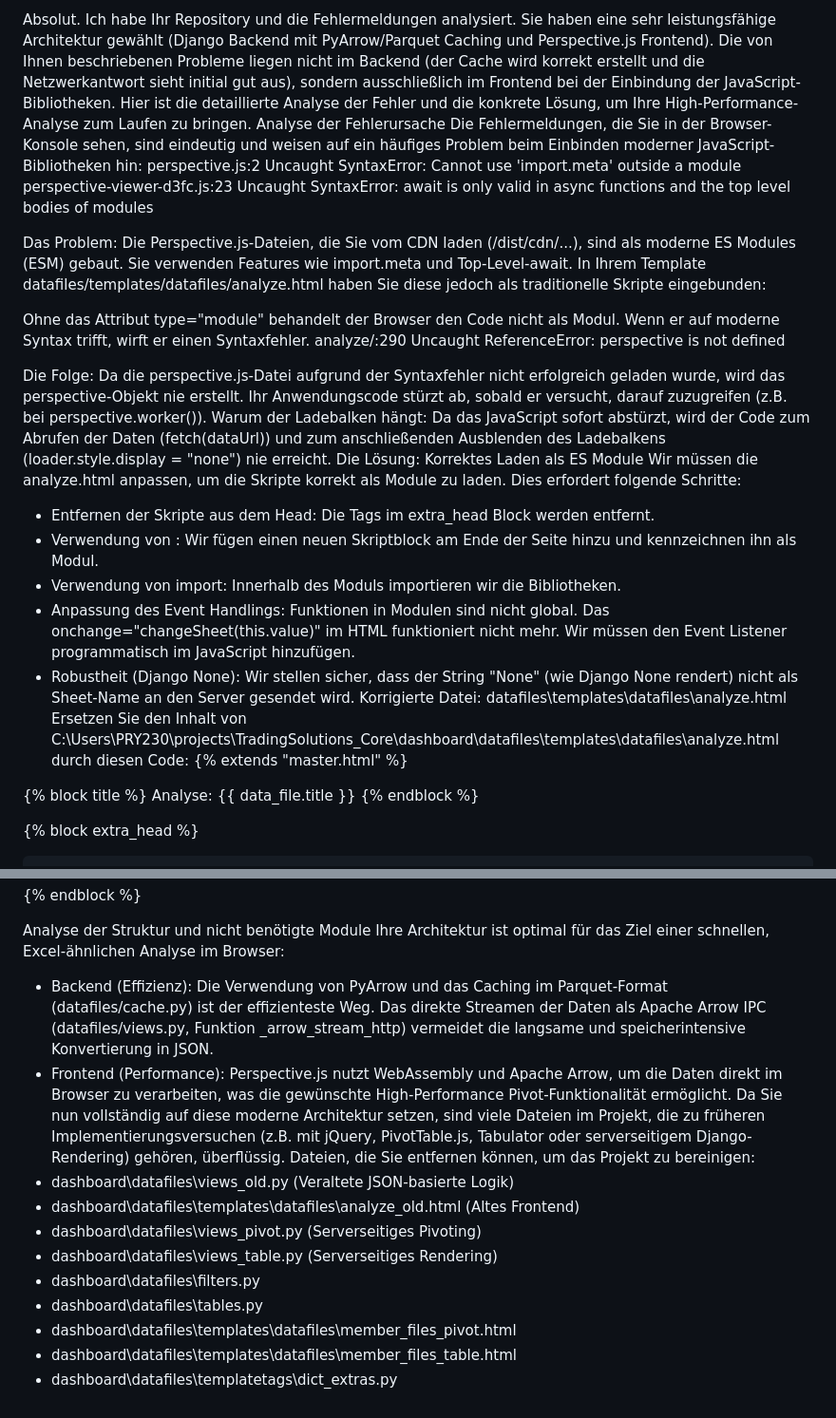
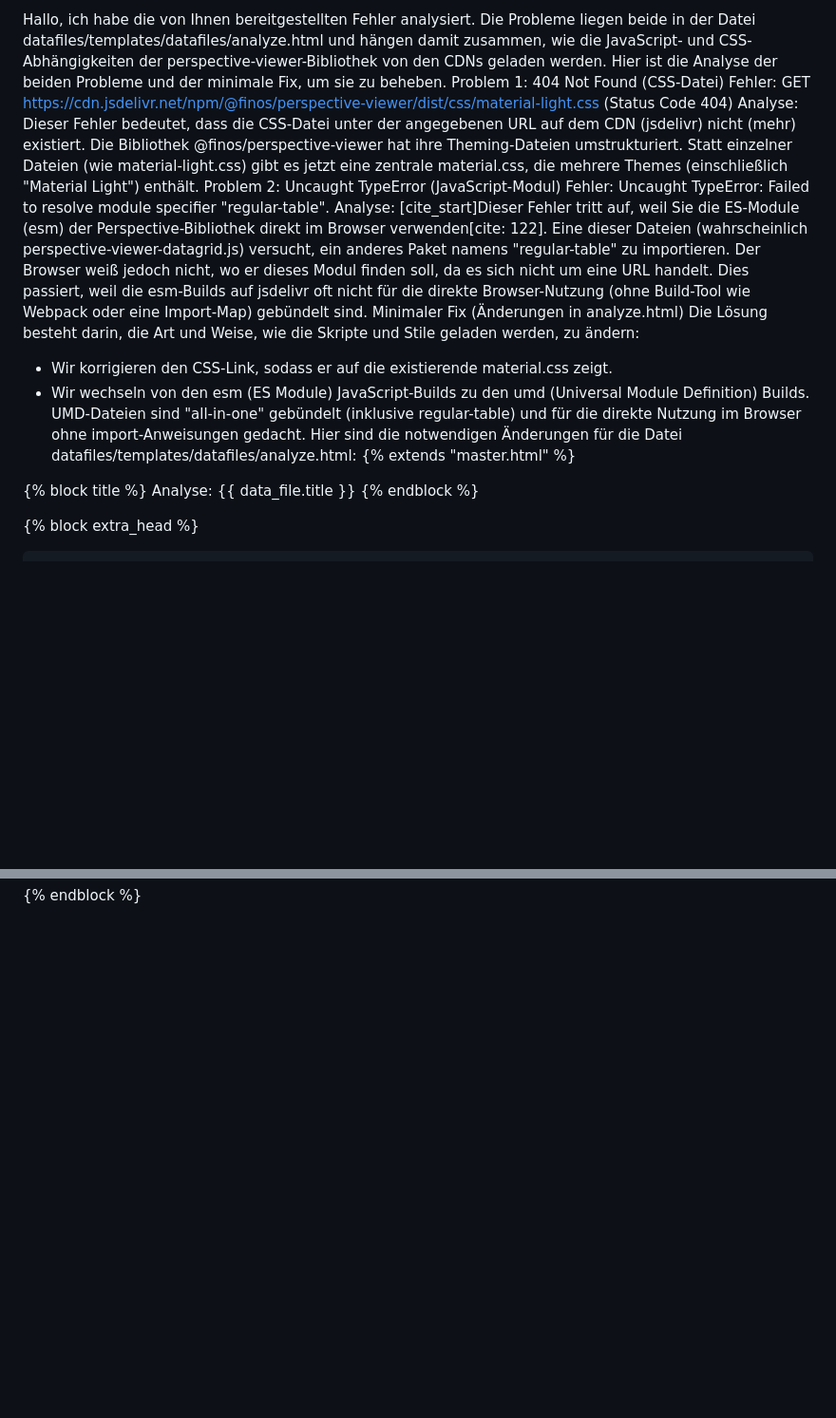
Before and after one commit to LinusBe/new_project, a Markdown page: testfile.md, 2 parts joined by grey strips. Shown at 95% size. GitHub-like rendering; blank space fills up the shorter version.

Commit message:
testfile.md aktualisieren

```diff
--- a/testfile.md
+++ b/testfile.md
@@ -1,28 +1,19 @@
-Absolut. Ich habe Ihr Repository und die Fehlermeldungen analysiert. Sie haben eine sehr leistungsfähige Architektur gewählt (Django Backend mit PyArrow/Parquet Caching und Perspective.js Frontend). Die von Ihnen beschriebenen Probleme liegen nicht im Backend (der Cache wird korrekt erstellt und die Netzwerkantwort sieht initial gut aus), sondern ausschließlich im Frontend bei der Einbindung der JavaScript-Bibliotheken.
-Hier ist die detaillierte Analyse der Fehler und die konkrete Lösung, um Ihre High-Performance-Analyse zum Laufen zu bringen.
-Analyse der Fehlerursache
-Die Fehlermeldungen, die Sie in der Browser-Konsole sehen, sind eindeutig und weisen auf ein häufiges Problem beim Einbinden moderner JavaScript-Bibliotheken hin:
-perspective.js:2 Uncaught SyntaxError: Cannot use 'import.meta' outside a module
-perspective-viewer-d3fc.js:23 Uncaught SyntaxError: await is only valid in async functions and the top level bodies of modules
-
-Das Problem: Die Perspective.js-Dateien, die Sie vom CDN laden (/dist/cdn/...), sind als moderne ES Modules (ESM) gebaut. Sie verwenden Features wie import.meta und Top-Level-await.
-In Ihrem Template datafiles/templates/datafiles/analyze.html haben Sie diese jedoch als traditionelle Skripte eingebunden:
-<script src="https://cdn.jsdelivr.net/npm/@finos/perspective/dist/cdn/perspective.js"></script>
-
-Ohne das Attribut type="module" behandelt der Browser den Code nicht als Modul. Wenn er auf moderne Syntax trifft, wirft er einen Syntaxfehler.
-analyze/:290 Uncaught ReferenceError: perspective is not defined
-
-Die Folge: Da die perspective.js-Datei aufgrund der Syntaxfehler nicht erfolgreich geladen wurde, wird das perspective-Objekt nie erstellt. Ihr Anwendungscode stürzt ab, sobald er versucht, darauf zuzugreifen (z.B. bei perspective.worker()).
-Warum der Ladebalken hängt: Da das JavaScript sofort abstürzt, wird der Code zum Abrufen der Daten (fetch(dataUrl)) und zum anschließenden Ausblenden des Ladebalkens (loader.style.display = "none") nie erreicht.
-Die Lösung: Korrektes Laden als ES Module
-Wir müssen die analyze.html anpassen, um die Skripte korrekt als Module zu laden. Dies erfordert folgende Schritte:
- * Entfernen der Skripte aus dem Head: Die <script src="..."> Tags im extra_head Block werden entfernt.
- * Verwendung von <script type="module">: Wir fügen einen neuen Skriptblock am Ende der Seite hinzu und kennzeichnen ihn als Modul.
- * Verwendung von import: Innerhalb des Moduls importieren wir die Bibliotheken.
- * Anpassung des Event Handlings: Funktionen in Modulen sind nicht global. Das onchange="changeSheet(this.value)" im HTML funktioniert nicht mehr. Wir müssen den Event Listener programmatisch im JavaScript hinzufügen.
- * Robustheit (Django None): Wir stellen sicher, dass der String "None" (wie Django None rendert) nicht als Sheet-Name an den Server gesendet wird.
-Korrigierte Datei: datafiles\templates\datafiles\analyze.html
-Ersetzen Sie den Inhalt von C:\Users\PRY230\projects\TradingSolutions_Core\dashboard\datafiles\templates\datafiles\analyze.html durch diesen Code:
+Hallo, ich habe die von Ihnen bereitgestellten Fehler analysiert. Die Probleme liegen beide in der Datei datafiles/templates/datafiles/analyze.html und hängen damit zusammen, wie die JavaScript- und CSS-Abhängigkeiten der perspective-viewer-Bibliothek von den CDNs geladen werden.
+Hier ist die Analyse der beiden Probleme und der minimale Fix, um sie zu beheben.
+Problem 1: 404 Not Found (CSS-Datei)
+Fehler: GET https://cdn.jsdelivr.net/npm/@finos/perspective-viewer/dist/css/material-light.css (Status Code 404)
+Analyse:
+Dieser Fehler bedeutet, dass die CSS-Datei unter der angegebenen URL auf dem CDN (jsdelivr) nicht (mehr) existiert. Die Bibliothek @finos/perspective-viewer hat ihre Theming-Dateien umstrukturiert. Statt einzelner Dateien (wie material-light.css) gibt es jetzt eine zentrale material.css, die mehrere Themes (einschließlich "Material Light") enthält.
+Problem 2: Uncaught TypeError (JavaScript-Modul)
+Fehler: Uncaught TypeError: Failed to resolve module specifier "regular-table".
+Analyse:
+[cite_start]Dieser Fehler tritt auf, weil Sie die ES-Module (esm) der Perspective-Bibliothek direkt im Browser verwenden[cite: 122]. Eine dieser Dateien (wahrscheinlich perspective-viewer-datagrid.js) versucht, ein anderes Paket namens "regular-table" zu importieren. Der Browser weiß jedoch nicht, wo er dieses Modul finden soll, da es sich nicht um eine URL handelt.
+Dies passiert, weil die esm-Builds auf jsdelivr oft nicht für die direkte Browser-Nutzung (ohne Build-Tool wie Webpack oder eine Import-Map) gebündelt sind.
+Minimaler Fix (Änderungen in analyze.html)
+Die Lösung besteht darin, die Art und Weise, wie die Skripte und Stile geladen werden, zu ändern:
+ * Wir korrigieren den CSS-Link, sodass er auf die existierende material.css zeigt.
+ * Wir wechseln von den esm (ES Module) JavaScript-Builds zu den umd (Universal Module Definition) Builds. UMD-Dateien sind "all-in-one" gebündelt (inklusive regular-table) und für die direkte Nutzung im Browser ohne import-Anweisungen gedacht.
+Hier sind die notwendigen Änderungen für die Datei datafiles/templates/datafiles/analyze.html:
 {% extends "master.html" %}
 
 {% block title %}
@@ -204,18 +125,2 @@ Ersetzen Sie den Inhalt von C:\Users\PRY230\projects\TradingSolutions_Core\dashb
   </script>
-  {% endblock %}
-
-Analyse der Struktur und nicht benötigte Module
-Ihre Architektur ist optimal für das Ziel einer schnellen, Excel-ähnlichen Analyse im Browser:
- * Backend (Effizienz): Die Verwendung von PyArrow und das Caching im Parquet-Format (datafiles/cache.py) ist der effizienteste Weg. Das direkte Streamen der Daten als Apache Arrow IPC (datafiles/views.py, Funktion _arrow_stream_http) vermeidet die langsame und speicherintensive Konvertierung in JSON.
- * Frontend (Performance): Perspective.js nutzt WebAssembly und Apache Arrow, um die Daten direkt im Browser zu verarbeiten, was die gewünschte High-Performance Pivot-Funktionalität ermöglicht.
-Da Sie nun vollständig auf diese moderne Architektur setzen, sind viele Dateien im Projekt, die zu früheren Implementierungsversuchen (z.B. mit jQuery, PivotTable.js, Tabulator oder serverseitigem Django-Rendering) gehören, überflüssig.
-Dateien, die Sie entfernen können, um das Projekt zu bereinigen:
- * dashboard\datafiles\views_old.py (Veraltete JSON-basierte Logik)
- * dashboard\datafiles\templates\datafiles\analyze_old.html (Altes Frontend)
- * dashboard\datafiles\views_pivot.py (Serverseitiges Pivoting)
- * dashboard\datafiles\views_table.py (Serverseitiges Rendering)
- * dashboard\datafiles\filters.py
- * dashboard\datafiles\tables.py
- * dashboard\datafiles\templates\datafiles\member_files_pivot.html
- * dashboard\datafiles\templates\datafiles\member_files_table.html
- * dashboard\datafiles\templatetags\dict_extras.py
+{% endblock %}
```
Also changed, not shown: other parts of testfile.md (+62 -132 lines).
